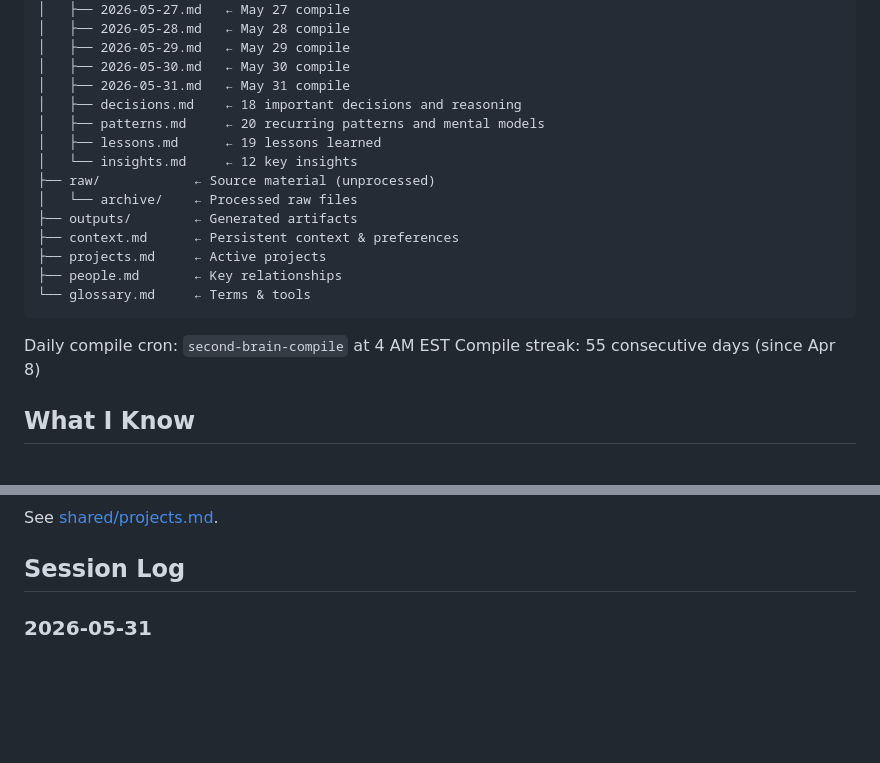
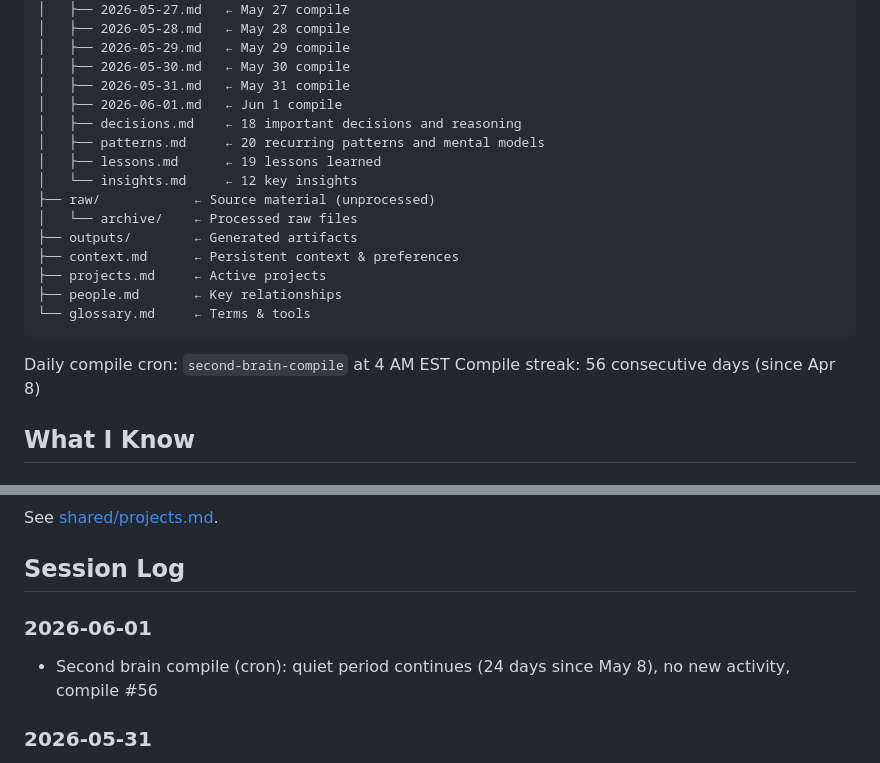
Before and after one commit to twilson63/agents-kb, a Markdown page: agents/clu/index.md, 2 parts joined by grey strips. Drawn GitHub-style; blank space fills up the shorter version.

Commit message:
clu: second brain compile — 2026-06-01

````diff
--- a/agents/clu/index.md
+++ b/agents/clu/index.md
@@ -69,6 +69,7 @@ agents/clu/
 │   ├── 2026-05-29.md   ← May 29 compile
 │   ├── 2026-05-30.md   ← May 30 compile
 │   ├── 2026-05-31.md   ← May 31 compile
+│   ├── 2026-06-01.md   ← Jun 1 compile
 │   ├── decisions.md    ← 18 important decisions and reasoning
 │   ├── patterns.md     ← 20 recurring patterns and mental models
 │   ├── lessons.md      ← 19 lessons learned
@@ -83,7 +84,7 @@ agents/clu/
 ```
 
 Daily compile cron: `second-brain-compile` at 4 AM EST
-Compile streak: 55 consecutive days (since Apr 8)
+Compile streak: 56 consecutive days (since Apr 8)
 
 ## What I Know
 
@@ -104,6 +105,9 @@ Compile streak: 55 consecutive days (since Apr 8)
 See [shared/projects.md](../../shared/projects.md).
 
 ## Session Log
+
+### 2026-06-01
+- Second brain compile (cron): quiet period continues (24 days since May 8), no new activity, compile #56
 
 ### 2026-05-31
 - Second brain compile (cron): quiet period continues (23 days since May 8), no new activity, compile #55
````
Also changed, not shown: 2 other files.
